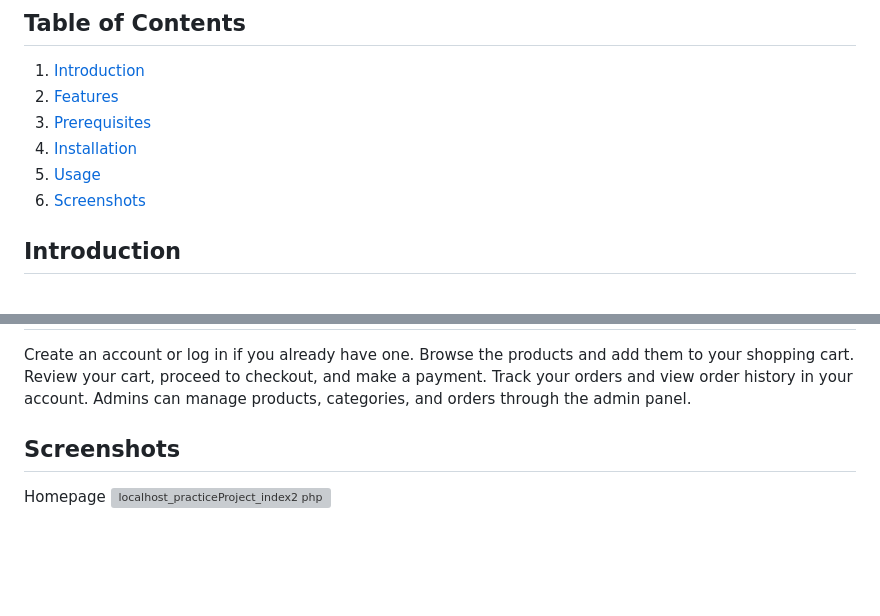
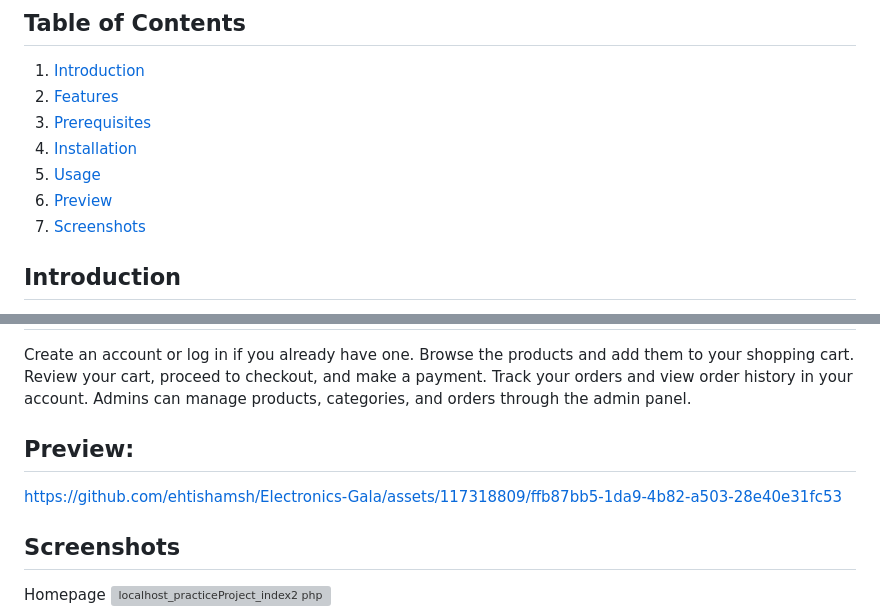
Before and after one commit to ehtishamsh/Electronics-Gala, a Markdown page: README.md, 2 parts joined by grey strips. Drawn GitHub-style; blank space fills up the shorter version; grey boxes are pictures that could not be loaded.

```diff
--- a/README.md
+++ b/README.md
@@ -10,7 +10,8 @@ Welcome to the Electronic Gala GitHub repository! Electronic Gala is a fully fun
 3. [Prerequisites](#prerequisites)
 4. [Installation](#installation)
 5. [Usage](#usage)
-6. [Screenshots](#screenshots)
+6. [Preview](#Preview)
+7. [Screenshots](#screenshots)
 
 ## Introduction
 Electronic Gala is a user-friendly, responsive electronic ecommerce website that allows users to browse and purchase a wide range of electronic gadgets and accessories. This website is built using a combination of front-end and back-end technologies to ensure a smooth and secure shopping experience.
@@ -48,6 +49,15 @@ Browse the products and add them to your shopping cart.
 Review your cart, proceed to checkout, and make a payment.
 Track your orders and view order history in your account.
 Admins can manage products, categories, and orders through the admin panel.
+
+## Preview:
+
+
+
+https://github.com/ehtishamsh/Electronics-Gala/assets/117318809/ffb87bb5-1da9-4b82-a503-28e40e31fc53
+
+
+
 ## Screenshots
 
 Homepage
```
